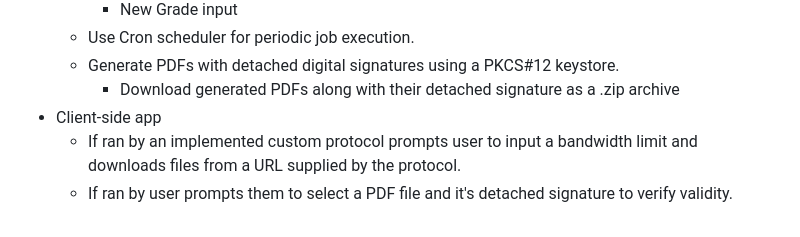
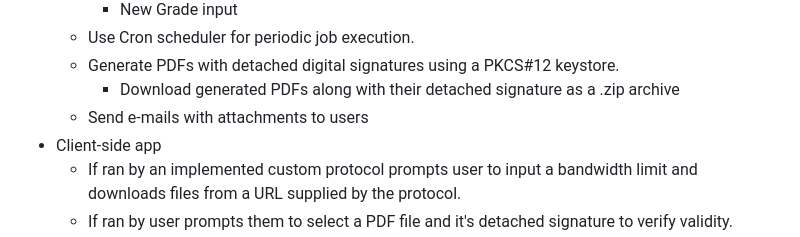
Before and after one commit to bissynessman/JavaWebAppNTPR, a Markdown page: README.md, the part around the change. GitHub-like rendering.

```diff
--- a/README.md
+++ b/README.md
@@ -57,6 +57,7 @@ Each module has its own `pom.xml` and can be run independently.
   - Use Cron scheduler for periodic job execution.
   - Generate PDFs with detached digital signatures using a PKCS#12 keystore.
     - Download generated PDFs along with their detached signature as a .zip archive
+  - Send e-mails with attachments to users
 - Client-side app
   - If ran by an implemented custom protocol prompts user to input a bandwidth limit and downloads files from a URL supplied by the protocol.
   - If ran by user prompts them to select a PDF file and it's detached signature to verify validity.
```
